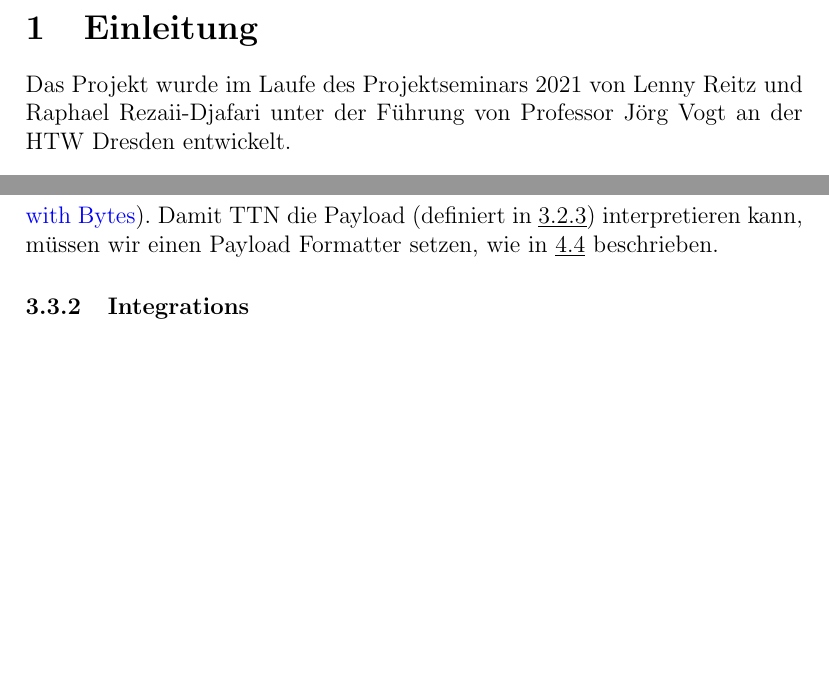
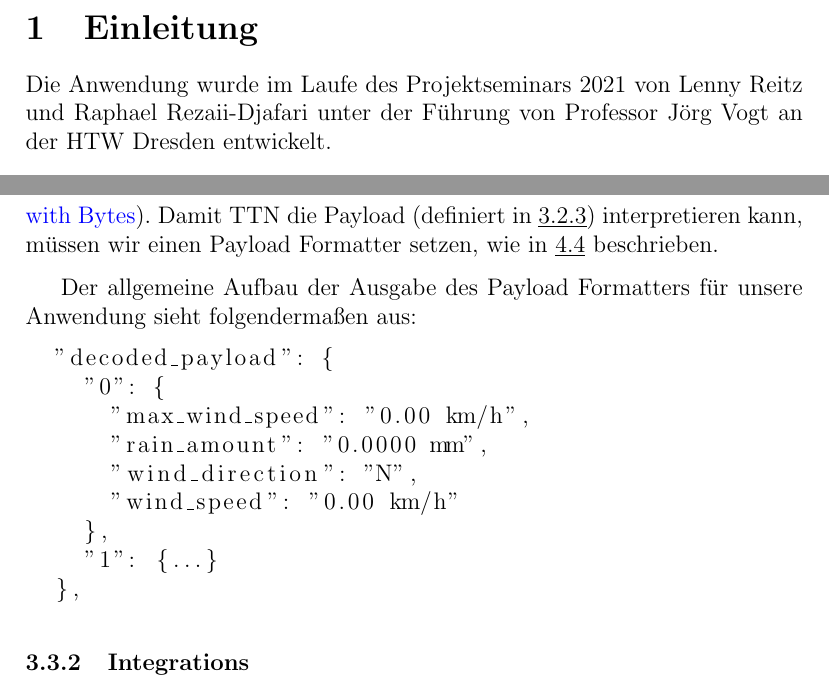
Before and after one commit to HTWDD-RN/LoRaWAN-Wetterstation-SEN-15901, a LaTeX document (docs/documentation.tex): two parts of pages 4 and 17 of 24, joined at a grey line, cut so that both start at the same text, the shorter picture padded with empty space. Compiled offline with pdfLaTeX.

Commit message:
docs: finalize documentation
* add payload formatter ouput format
* add section configuration of parameters
* update github links
* small modifications

Co-authored-by: Raphael Rezaii-Djafari <Rezaii-Djafari@users.noreply.github.com>

```diff
--- a/docs/documentation.tex
+++ b/docs/documentation.tex
@@ -9,6 +9,7 @@
 \usepackage{float}
 \usepackage{subfigure}
 \usepackage{xcolor}
+\usepackage{listings}
 
 \usepackage[unicode]{hyperref}
 \graphicspath{ {./img/} }
@@ -96,7 +97,7 @@
 
 
   \section{Einleitung}
-    Das Projekt wurde im Laufe des Projektseminars 2021 von Lenny Reitz und Raphael Rezaii-Djafari unter der Führung von
+    Die Anwendung wurde im Laufe des Projektseminars 2021 von Lenny Reitz und Raphael Rezaii-Djafari unter der Führung von
     Professor Jörg Vogt an der HTW Dresden entwickelt.
 
 
@@ -454,7 +455,19 @@
         Damit TTN die Payload (definiert in \underline{\ref{cache}}) interpretieren kann, müssen wir einen Payload Formatter setzen,
         wie in \underline{\ref{subsec:Payload Formatter setzen}} beschrieben.
 
+        Der allgemeine Aufbau der Ausgabe des Payload Formatters für unsere Anwendung sieht folgendermaßen aus:
 
+        \begin{lstlisting}
+  "decoded_payload": {
+    "0": {
+      "max_wind_speed": "0.00 km/h",
+      "rain_amount": "0.0000 mm",
+      "wind_direction": "N",
+      "wind_speed": "0.00 km/h"
+    },
+    "1": {...}
+  },
+        \end{lstlisting}
 
       \subsubsection{Integrations} \label{Integrations}
         Hier gibt es die Möglichkeit Trigger zu erstellen, die Daten verarbeiten und weiterleiten
```
Also changed, not shown: README.md, docs/documentation.pdf, docs/documentation.tex (8 more changed lines).
